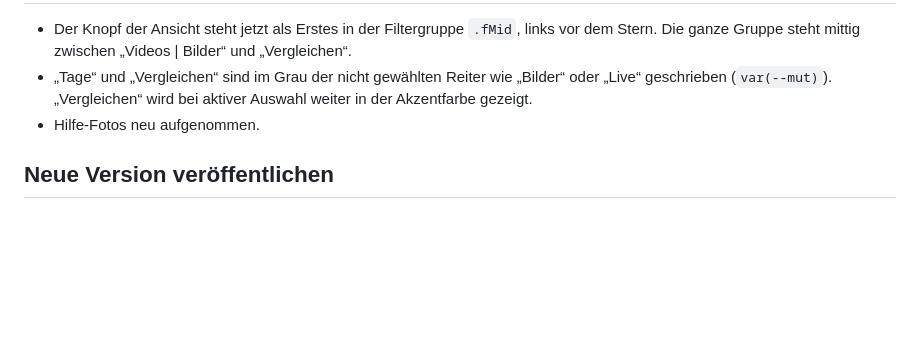
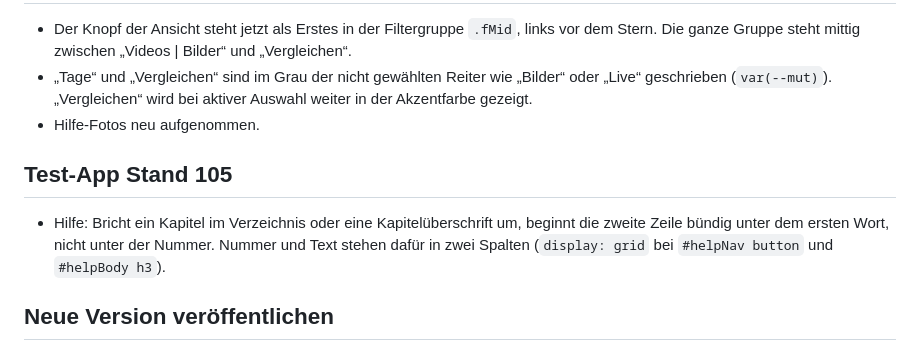
Before and after one commit to laglab/laglab.github.io, a Markdown page: UEBERGABE.md, the part around one of its changes. GitHub-like rendering; blank space fills up the shorter version.

Commit message:
Übergabe: Test-App Stand 105
Co-Authored-By: Claude Opus 5.5 <noreply@anthropic.com>

```diff
--- a/UEBERGABE.md
+++ b/UEBERGABE.md
@@ -745,6 +745,10 @@ Behebt Punkte aus der Prüfung von Stand 86 und 87.
 - „Tage“ und „Vergleichen“ sind im Grau der nicht gewählten Reiter wie „Bilder“ oder „Live“ geschrieben (`var(--mut)`). „Vergleichen“ wird bei aktiver Auswahl weiter in der Akzentfarbe gezeigt.
 - Hilfe-Fotos neu aufgenommen.
 
+## Test-App Stand 105
+
+- Hilfe: Bricht ein Kapitel im Verzeichnis oder eine Kapitelüberschrift um, beginnt die zweite Zeile bündig unter dem ersten Wort, nicht unter der Nummer. Nummer und Text stehen dafür in zwei Spalten (`display: grid` bei `#helpNav button` und `#helpBody h3`).
+
 ## Neue Version veröffentlichen
 
 1. `APP_VERSION` in `app/app.js` oder `test/app.js` und `VERSION` im zugehörigen `sw.js` erhöhen. Das ist bei jeder Änderung Pflicht, sonst bleibt das Tablet auf der alten Version.
```
Also changed, not shown: other parts of UEBERGABE.md (+1 -1 lines).
